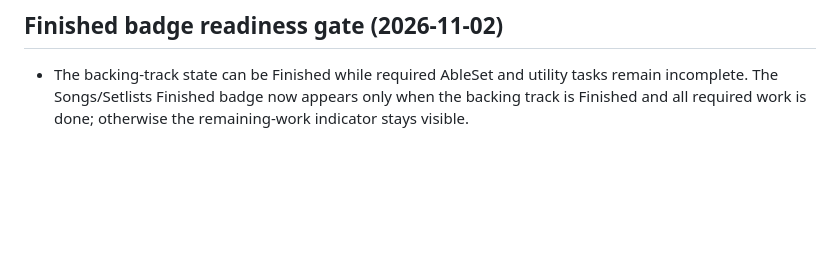
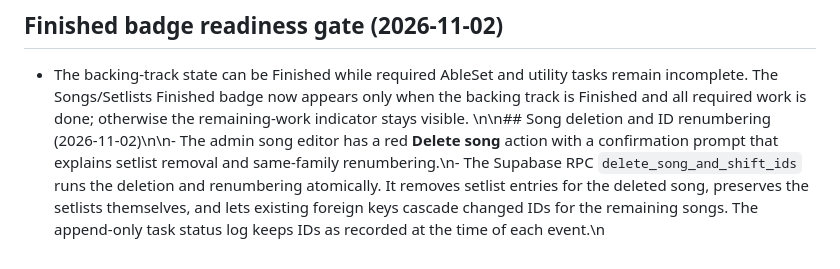
Before and after one commit to aaronmark2222/tsp-band-app-live, a Markdown page: docs/CURRENT_STATE.md, the part around the change. Drawn GitHub-style; blank space fills up the shorter version.

Commit message:
Document song deletion and renumbering

```diff
--- a/docs/CURRENT_STATE.md
+++ b/docs/CURRENT_STATE.md
@@ -82,3 +82,4 @@ Some documentation describes earlier stages of the product. When sources differ,
 ## Finished badge readiness gate (2026-11-02)
 
 - The backing-track state can be Finished while required AbleSet and utility tasks remain incomplete. The Songs/Setlists Finished badge now appears only when the backing track is Finished and all required work is done; otherwise the remaining-work indicator stays visible.
+\n\n## Song deletion and ID renumbering (2026-11-02)\n\n- The admin song editor has a red **Delete song** action with a confirmation prompt that explains setlist removal and same-family renumbering.\n- The Supabase RPC `delete_song_and_shift_ids` runs the deletion and renumbering atomically. It removes setlist entries for the deleted song, preserves the setlists themselves, and lets existing foreign keys cascade changed IDs for the remaining songs. The append-only task status log keeps IDs as recorded at the time of each event.\n
```
